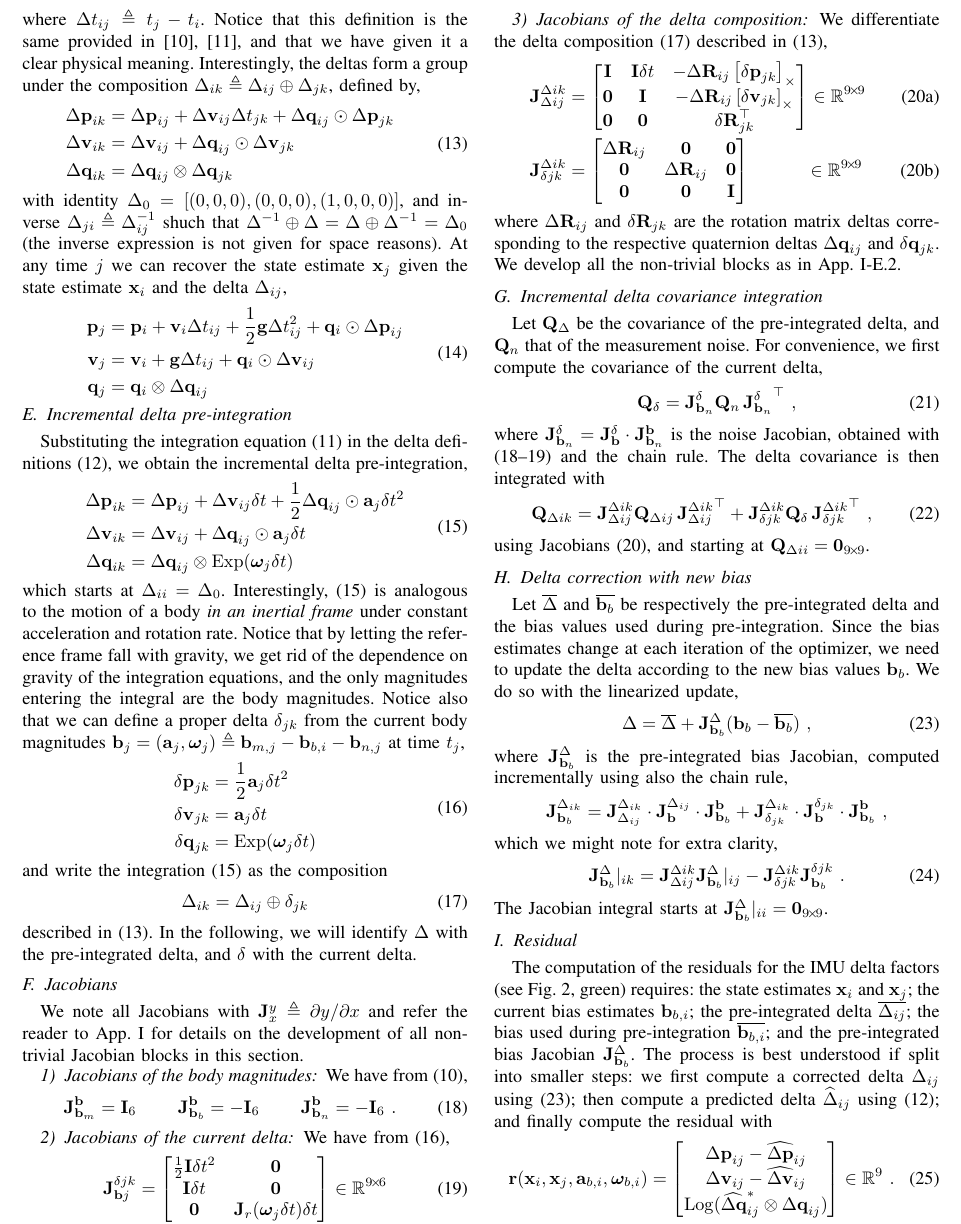
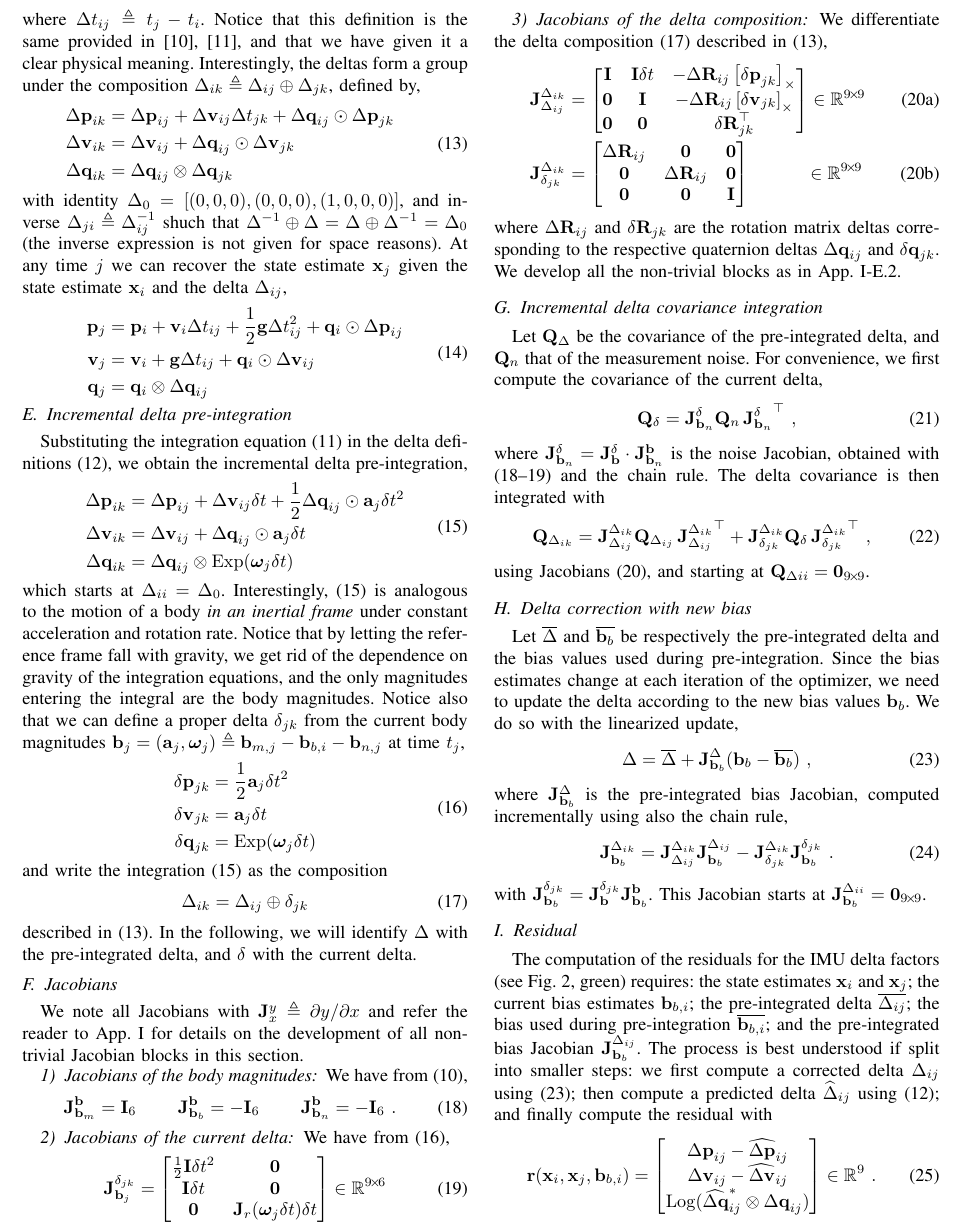
Before and after one commit to nmansard/humanoid-odomimu, a LaTeX paper (main.tex, which reads imu.tex): part of page 4 of 7, cut so that both start at the same text. Compiled offline with pdfLaTeX.

Commit message:
Cosmetic fixes on IMU preintegration

```diff
--- a/imu.tex
+++ b/imu.tex
@@ -193,7 +193,7 @@ We have from \eqRef{equ:body},
 We have from \eqRef{equ:delta_creation},
 %
 \begin{align}\label{equ:jac_current_delta}
-\jac{\delta jk}{\bfb j} =
+\jac{\delta_{jk}}{\bfb_j} =
 \begin{bmatrix}
 \frac12\bfI\dt^2 	& \bf0 \\
 \bfI\dt 			& \bf0 \\
@@ -214,14 +214,14 @@ We differentiate the delta composition \eqRef{equ:composition_compact} described
 %
 \begin{subequations}\label{equ:jac_composition}
 \begin{align}
-\jac{\D ik}{\D ij} &= \begin{bmatrix}
+\jac{\D_{ik}}{\D_{ij}} &= \begin{bmatrix}
 \bfI  & \bfI\dt & - \DR_{ij}  \hatx{\dpp_{jk}}  \\
 \bf0  & \bfI    & - \DR_{ij}  \hatx{\dv_{jk}} \\
 \bf0  & \bf0    &   \dR_{jk}\tr
 \end{bmatrix}
 \in \bbR^{9\tcross9}
 \\
-\jac{\D ik}{\delta jk} &= \begin{bmatrix}
+\jac{\D_{ik}}{\delta_{jk}} &= \begin{bmatrix}
 \DR_{ij} & \bf0     & \bf0 \\
 \bf0     & \DR_{ij} & \bf0 \\
 \bf0     & \bf0     & \bfI
@@ -249,7 +249,7 @@ $ is the noise Jacobian, obtained with \eqsRef{equ:jac_body}{equ:jac_current_del
 The delta covariance is then integrated with
 %
 \begin{align}
-\bfQ_{\D ik} = \jac{\D ik}{\D ij}\bfQ_{\D ij}\,\jac{\D ik}{\D ij}\tr + \jac{\D ik}{\delta jk}\bfQ_\delta\,\jac{\D ik}{\delta jk}\tr
+\bfQ_{\D_{ik}} = \jac{\D_{ik}}{\D_{ij}}\bfQ_{\D_{ij}}\,\jac{\D_{ik}}{\D_{ij}}\tr + \jac{\D_{ik}}{\delta_{jk}}\bfQ_\delta\,\jac{\D_{ik}}{\delta_{jk}}\tr
 ~,
 \end{align}
 %
@@ -269,32 +269,37 @@ Let $\ol\D$ and $\ol{\bfb_b}$ be respectively the pre-integrated delta and the b
 %
 where $\jac{\D}{\bfb_b}$ is the pre-integrated bias Jacobian, computed incrementally using also the chain rule,
 %
-\begin{align*}
-\jac{\D_{ik}}{\bfb_b}
-&=
-\jac{\D_{ik}}{\D_{ij}} \cdot \jac{\D_{ij}}{\bfb} \cdot \jac{\bfb}{\bfb_b}
-+
-\jac{\D_{ik}}{\delta_{jk}} \cdot \jac{\delta_{jk}}{\bfb} \cdot \jac{\bfb}{\bfb_b}
-~,
-\end{align*}
-%
-which we might note for extra clarity,
+%\begin{align*}
+%\jac{\D_{ik}}{\bfb_b}
+%&=
+%\jac{\D_{ik}}{\D_{ij}} \cdot \jac{\D_{ij}}{\bfb} \cdot \jac{\bfb}{\bfb_b}
+%+
+%\jac{\D_{ik}}{\delta_{jk}} \cdot \jac{\delta_{jk}}{\bfb} \cdot \jac{\bfb}{\bfb_b}
+%~,
+%\end{align*}
+%%
+%which we might note for extra clarity,
 %
 \begin{align}
-\jac{\D}{\bfb_b}|_{ik} = \jac{\D ik}{\D ij}\jac{\D}{\bfb_b}|_{ij} - \jac{\D ik}{\delta jk}\jac{\delta jk}{\bfb_b}
+\jac{\D_{ik}}{\bfb_b}
+= \jac{\D_{ik}}{\D_{ij}}\jac{\D_{ij}}{\bfb_b}
+- \jac{\D_{ik}}{\delta_{jk}}\jac{\delta_{jk}}{\bfb_b}
 ~.
 \end{align}
 %
-The Jacobian integral starts at $\jac{\D}{\bfb_b}|_{ii} = {\bf0}_{9\tcross 9}$.
+with %$\jac{\D_{ij}}{\bfb_b}=\jac{\D_{ij}}{\bfb} \jac{\bfb}{\bfb_b}$ and
+$\jac{\delta_{jk}}{\bfb_b}=\jac{\delta_{jk}}{\bfb} \jac{\bfb}{\bfb_b}$.
+This Jacobian %integral
+starts at $\jac{\D_{ii}}{\bfb_b} = {\bf0}_{9\tcross 9}$.
 
 
 %%%%%%%%%%%%%%%%%%%%%%%%%%%%%%%%%%%%%%%%%%%%%%%%%%%%%%%%%%%%
 \subsection{Residual}
 
-The computation of the residuals for the IMU delta factors (see \figRef{fig:factor_graph}, green) requires: the state estimates $\bfx_i$ and $\bfx_j$; the current bias estimates $\bfb_{b,i}$; the pre-integrated delta $\ol{\D_{ij}}$; the bias used during pre-integration $\ol{\bfb_{b,i}}$; and the pre-integrated bias Jacobian $\jac{\D}{\bfb_b}$. The process is best understood if split into smaller steps: we first compute a corrected delta $\D_{ij}$ using \eqRef{equ:delta_correction}; then compute a predicted delta $\widehat\D_{ij}$ using \eqRef{equ:delta_definition}; and finally compute the residual with
+The computation of the residuals for the IMU delta factors (see \figRef{fig:factor_graph}, green) requires: the state estimates $\bfx_i$ and $\bfx_j$; the current bias estimates $\bfb_{b,i}$; the pre-integrated delta $\ol{\D_{ij}}$; the bias used during pre-integration $\ol{\bfb_{b,i}}$; and the pre-integrated bias Jacobian $\jac{\D_{ij}}{\bfb_b}$. The process is best understood if split into smaller steps: we first compute a corrected delta $\D_{ij}$ using \eqRef{equ:delta_correction}; then compute a predicted delta $\widehat\D_{ij}$ using \eqRef{equ:delta_definition}; and finally compute the residual with
 %
 \begin{align}\label{equ:imu_residual}
-\bfr(\bfx_i,\bfx_j,\bfa_{b,i},\bw_{b,i})
+\bfr(\bfx_i,\bfx_j,\bfb_{b,i})
 = \begin{bmatrix}
 \Dp_{ij}-\widehat\Dp_{ij} \\
 \Dv_{ij}-\widehat\Dv_{ij} \\
```
Also changed, not shown: introduction.tex (+1 -1 lines), imu.tex (4 more changed lines).
